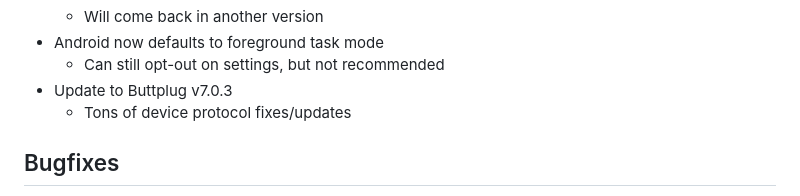
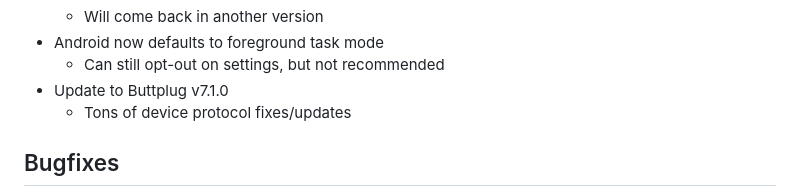
Before and after one commit to intiface/intiface-central, a Markdown page: CHANGELOG.md, the part around the change. Rendered like a GitHub page.

Commit message:
doc: Fix CHANGELOG version

```diff
--- a/CHANGELOG.md
+++ b/CHANGELOG.md
@@ -22,7 +22,7 @@
   - Will come back in another version
 - Android now defaults to foreground task mode
   - Can still opt-out on settings, but not recommended
-- Update to Buttplug v7.0.3
+- Update to Buttplug v7.1.0
   - Tons of device protocol fixes/updates
 
 ## Bugfixes
```
